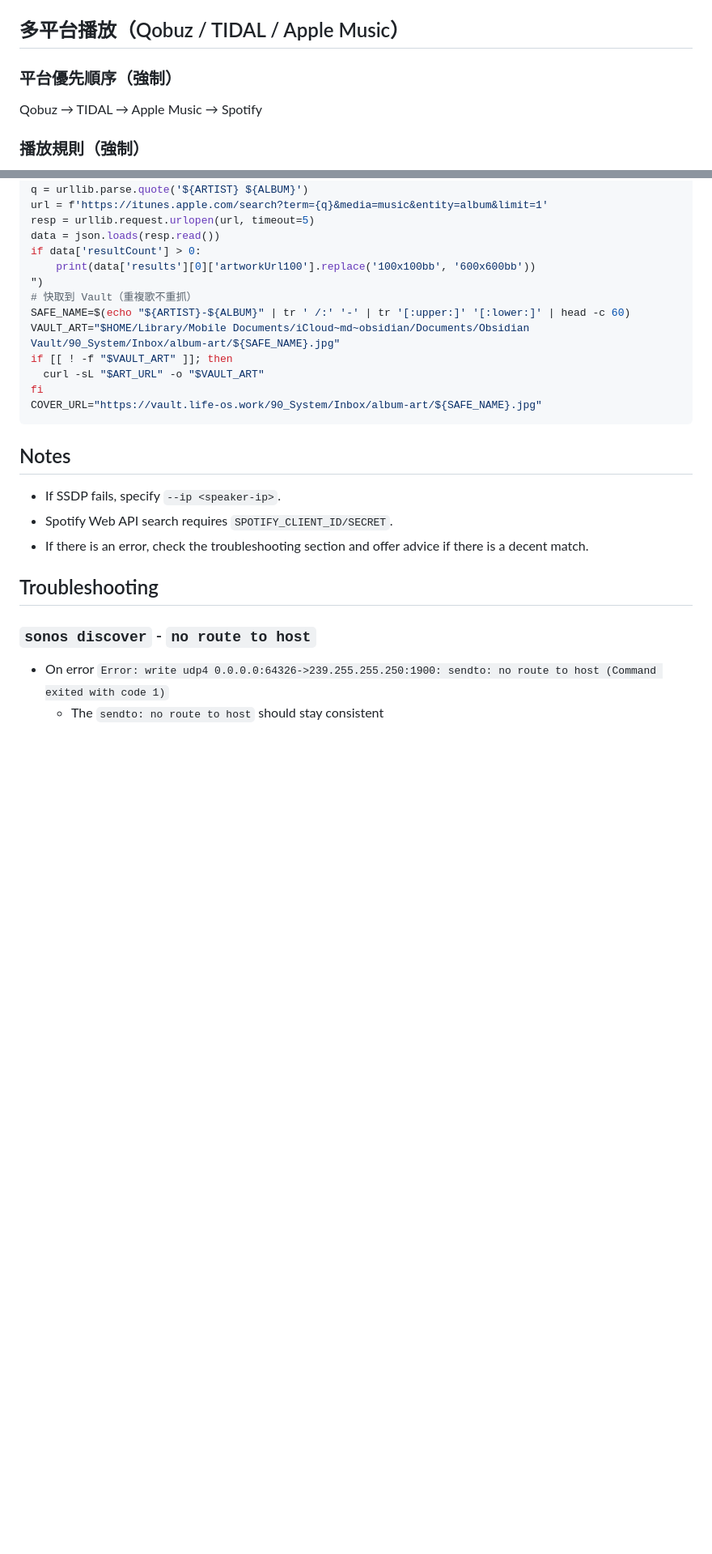
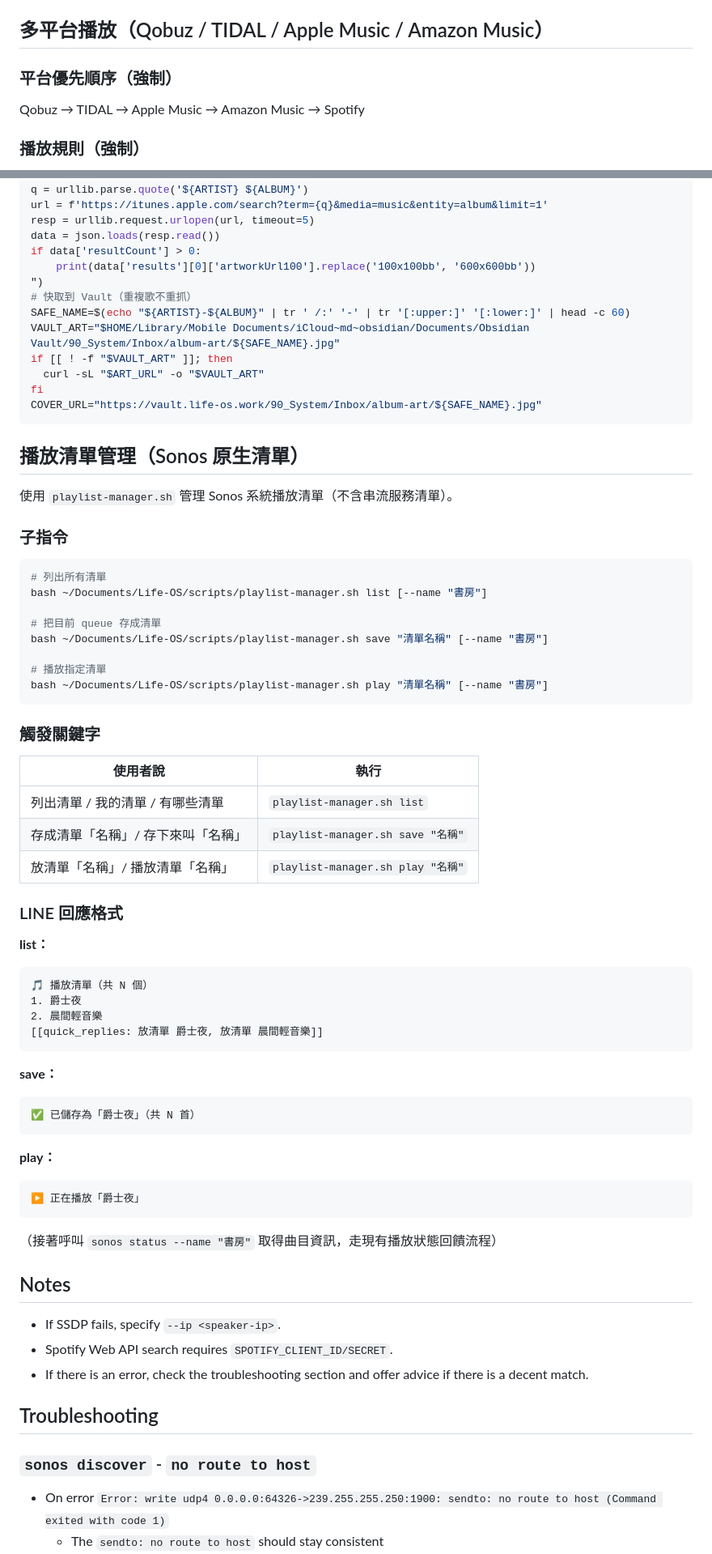
Before and after one commit to walkpod1007/life-os, a Markdown page: skills/sonoscli/SKILL.md, 2 parts joined by grey strips. Shown at 81% size. Rendered like a GitHub page; blank space fills up the shorter version.

Commit message:
feat: add playlist manager section to sonoscli SKILL.md

````diff
--- a/skills/sonoscli/SKILL.md
+++ b/skills/sonoscli/SKILL.md
@@ -131,10 +131,10 @@ sonos queue list --name "書房"
 - 封面圖需中轉（mzstatic.com 直連在 LINE Flex hero 載入過慢），存 Vault Inbox 取公開 URL
 - `[[media_player:]]` 無按鈕模式依賴本機 patch（`patch-openclaw-media-player.sh`），升級 OpenClaw 後需重跑
 
-## 多平台播放（Qobuz / TIDAL / Apple Music）
+## 多平台播放（Qobuz / TIDAL / Apple Music / Amazon Music）
 
 ### 平台優先順序（強制）
-Qobuz → TIDAL → Apple Music → Spotify
+Qobuz → TIDAL → Apple Music → Amazon Music → Spotify
 
 ### 播放規則（強制）
 1. **預設以整張專輯為單位播放**（全部歌曲加入 queue），除非使用者指定某首歌
@@ -252,6 +286,52 @@ if [[ ! -f "$VAULT_ART" ]]; then
 fi
 COVER_URL="https://vault.life-os.work/90_System/Inbox/album-art/${SAFE_NAME}.jpg"
 ```
+
+## 播放清單管理（Sonos 原生清單）
+
+使用 `playlist-manager.sh` 管理 Sonos 系統播放清單（不含串流服務清單）。
+
+### 子指令
+
+```bash
+# 列出所有清單
+bash ~/Documents/Life-OS/scripts/playlist-manager.sh list [--name "書房"]
+
+# 把目前 queue 存成清單
+bash ~/Documents/Life-OS/scripts/playlist-manager.sh save "清單名稱" [--name "書房"]
+
+# 播放指定清單
+bash ~/Documents/Life-OS/scripts/playlist-manager.sh play "清單名稱" [--name "書房"]
+```
+
+### 觸發關鍵字
+
+| 使用者說 | 執行 |
+|---------|------|
+| 列出清單 / 我的清單 / 有哪些清單 | `playlist-manager.sh list` |
+| 存成清單「名稱」/ 存下來叫「名稱」 | `playlist-manager.sh save "名稱"` |
+| 放清單「名稱」/ 播放清單「名稱」 | `playlist-manager.sh play "名稱"` |
+
+### LINE 回應格式
+
+**list：**
+```
+🎵 播放清單（共 N 個）
+1. 爵士夜
+2. 晨間輕音樂
+[[quick_replies: 放清單 爵士夜, 放清單 晨間輕音樂]]
+```
+
+**save：**
+```
+✅ 已儲存為「爵士夜」（共 N 首）
+```
+
+**play：**
+```
+▶️ 正在播放「爵士夜」
+```
+（接著呼叫 `sonos status --name "書房"` 取得曲目資訊，走現有播放狀態回饋流程）
 
 ## Notes
 
````
Also changed, not shown: other parts of skills/sonoscli/SKILL.md (+35 -1 lines).
